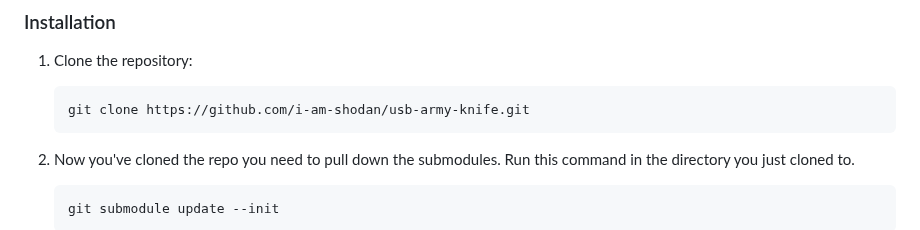
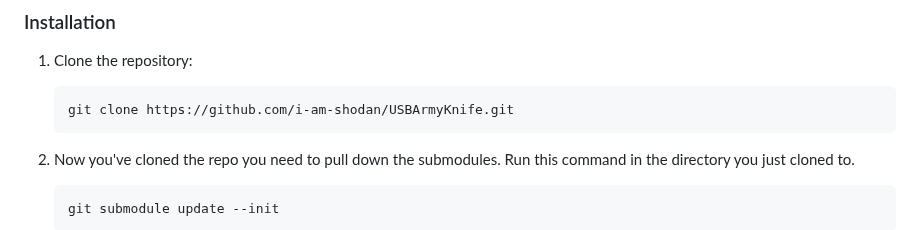
Before and after one commit to i-am-shodan/USBArmyKnife, a Markdown page: README.md, the part around the change. Drawn GitHub-style.

Commit message:
Update README.md
Fix github repo link in instructions.

````diff
--- a/README.md
+++ b/README.md
@@ -93,7 +93,7 @@ This project implements a variety of attacks based around an easily concealable
 
 1. Clone the repository:
     ```sh
-    git clone https://github.com/i-am-shodan/usb-army-knife.git
+    git clone https://github.com/i-am-shodan/USBArmyKnife.git
     ```
 1. Now you've cloned the repo you need to pull down the submodules. Run this command in the directory you just cloned to.
     ```sh
````
